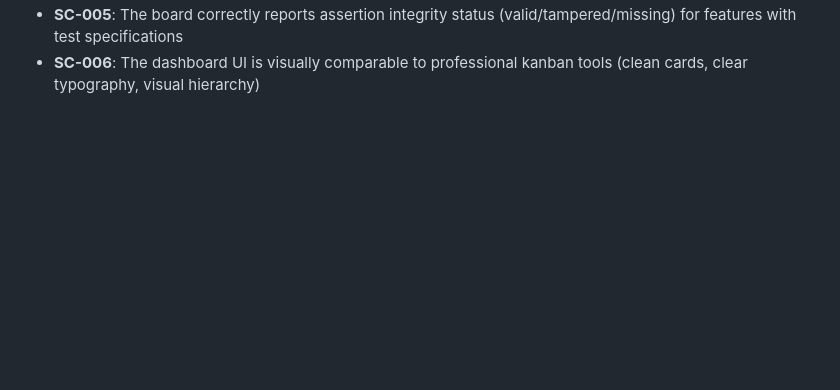
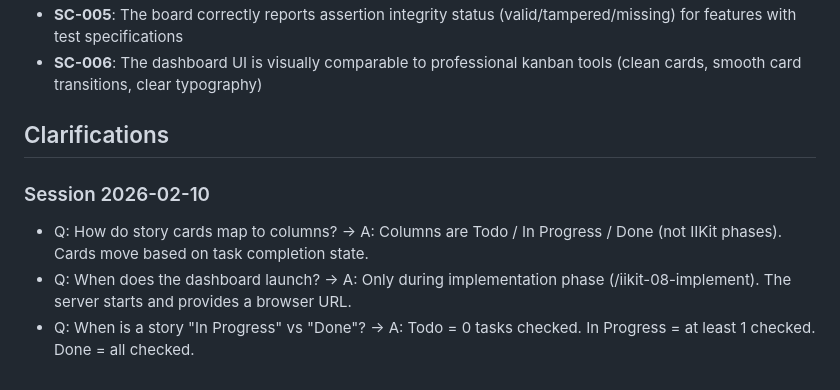
Before and after one commit to intent-integrity-chain/iikit-dashboard, a Markdown page: specs/001-kanban-board/spec.md, the part around one of its changes. GitHub-like rendering; blank space fills up the shorter version.

```diff
--- a/specs/001-kanban-board/spec.md
+++ b/specs/001-kanban-board/spec.md
@@ -120,2 +114,10 @@ For features that have gone through `/iikit-05-testify`, the dashboard shows the
 - **SC-005**: The board correctly reports assertion integrity status (valid/tampered/missing) for features with test specifications
-- **SC-006**: The dashboard UI is visually comparable to professional kanban tools (clean cards, clear typography, visual hierarchy)
+- **SC-006**: The dashboard UI is visually comparable to professional kanban tools (clean cards, smooth card transitions, clear typography)
+
+## Clarifications
+
+### Session 2026-02-10
+
+- Q: How do story cards map to columns? -> A: Columns are Todo / In Progress / Done (not IIKit phases). Cards move based on task completion state.
+- Q: When does the dashboard launch? -> A: Only during implementation phase (/iikit-08-implement). The server starts and provides a browser URL.
+- Q: When is a story "In Progress" vs "Done"? -> A: Todo = 0 tasks checked. In Progress = at least 1 checked. Done = all checked.
```
Also changed, not shown: other parts of specs/001-kanban-board/spec.md (+36 -42 lines).
